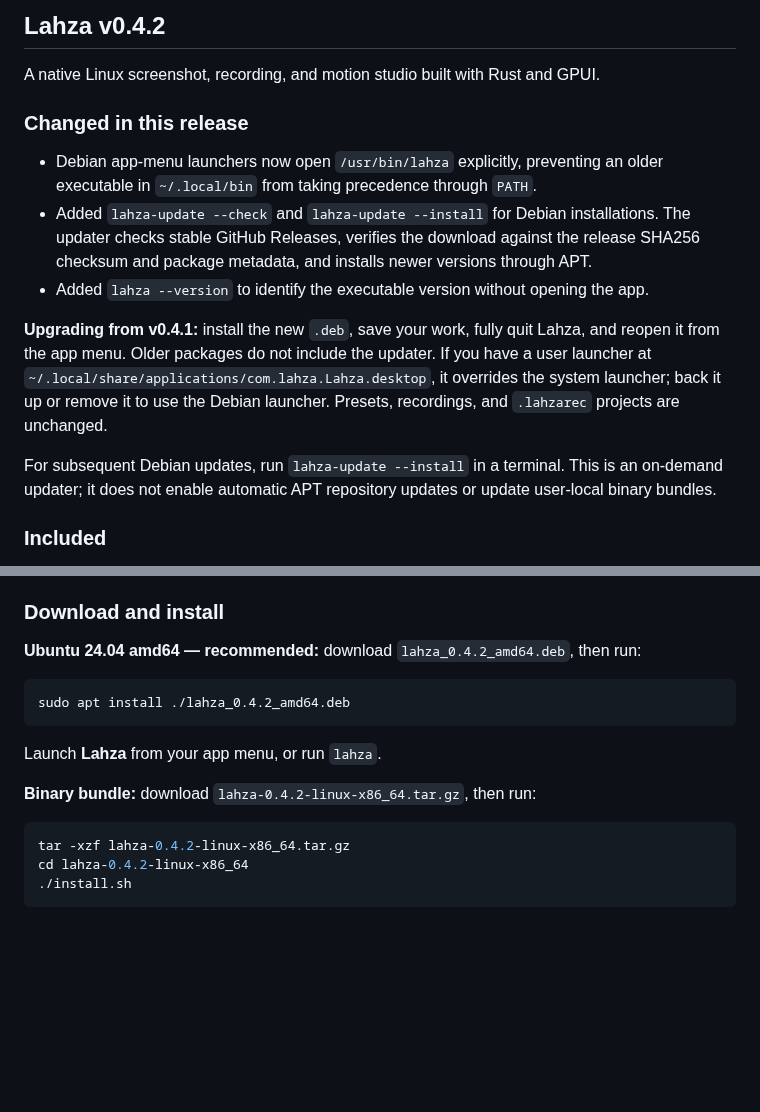
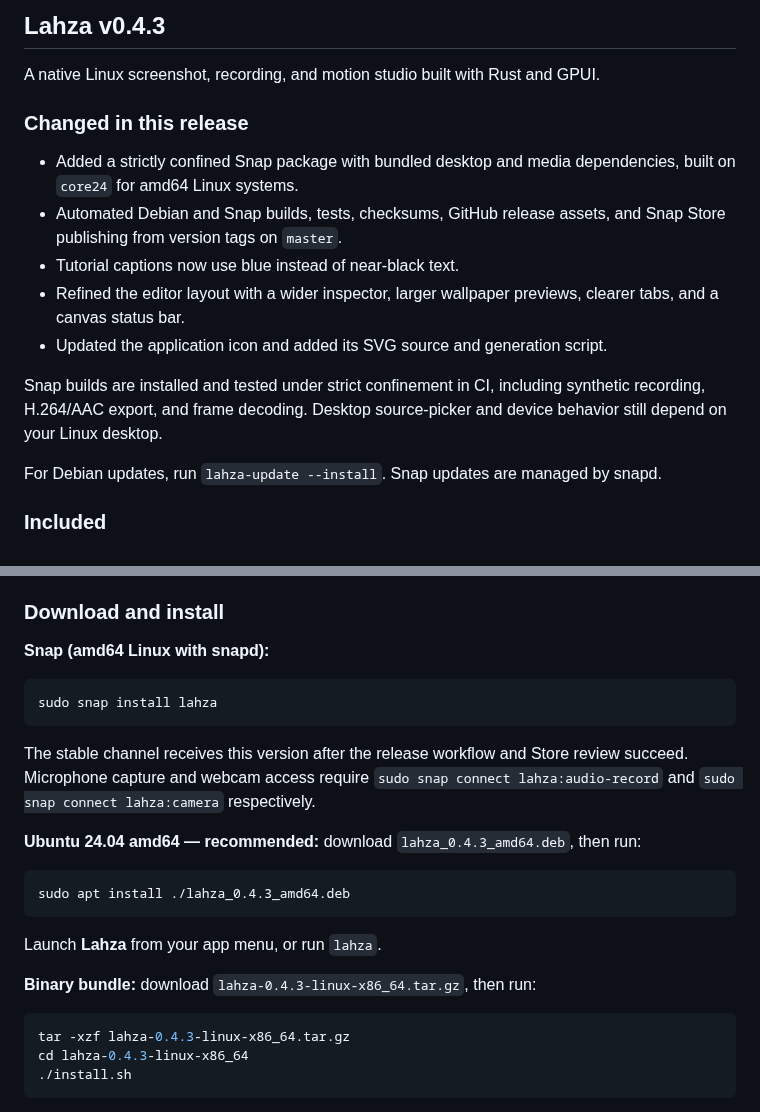
Before and after one commit to FarhanAliRaza/Lahza, a Markdown page: packaging/RELEASE-NOTES.md, 2 parts joined by grey strips. Rendered like a GitHub page; blank space fills up the shorter version.

````diff
--- a/packaging/RELEASE-NOTES.md
+++ b/packaging/RELEASE-NOTES.md
@@ -1,16 +1,18 @@
-## Lahza v0.4.2
+## Lahza v0.4.3
 
 A native Linux screenshot, recording, and motion studio built with Rust and GPUI.
 
 ### Changed in this release
 
-- Debian app-menu launchers now open `/usr/bin/lahza` explicitly, preventing an older executable in `~/.local/bin` from taking precedence through `PATH`.
-- Added `lahza-update --check` and `lahza-update --install` for Debian installations. The updater checks stable GitHub Releases, verifies the download against the release SHA256 checksum and package metadata, and installs newer versions through APT.
-- Added `lahza --version` to identify the executable version without opening the app.
+- Added a strictly confined Snap package with bundled desktop and media dependencies, built on `core24` for amd64 Linux systems.
+- Automated Debian and Snap builds, tests, checksums, GitHub release assets, and Snap Store publishing from version tags on `master`.
+- Tutorial captions now use blue instead of near-black text.
+- Refined the editor layout with a wider inspector, larger wallpaper previews, clearer tabs, and a canvas status bar.
+- Updated the application icon and added its SVG source and generation script.
 
-**Upgrading from v0.4.1:** install the new `.deb`, save your work, fully quit Lahza, and reopen it from the app menu. Older packages do not include the updater. If you have a user launcher at `~/.local/share/applications/com.lahza.Lahza.desktop`, it overrides the system launcher; back it up or remove it to use the Debian launcher. Presets, recordings, and `.lahzarec` projects are unchanged.
+Snap builds are installed and tested under strict confinement in CI, including synthetic recording, H.264/AAC export, and frame decoding. Desktop source-picker and device behavior still depend on your Linux desktop.
 
-For subsequent Debian updates, run `lahza-update --install` in a terminal. This is an on-demand updater; it does not enable automatic APT repository updates or update user-local binary bundles.
+For Debian updates, run `lahza-update --install`. Snap updates are managed by snapd.
 
 ### Included
 
@@ -23,19 +25,27 @@ For subsequent Debian updates, run `lahza-update --install` in a terminal. This
 
 ### Download and install
 
-**Ubuntu 24.04 amd64 — recommended:** download `lahza_0.4.2_amd64.deb`, then run:
+**Snap (amd64 Linux with snapd):**
 
 ```bash
-sudo apt install ./lahza_0.4.2_amd64.deb
+sudo snap install lahza
+```
+
+The stable channel receives this version after the release workflow and Store review succeed. Microphone capture and webcam access require `sudo snap connect lahza:audio-record` and `sudo snap connect lahza:camera` respectively.
+
+**Ubuntu 24.04 amd64 — recommended:** download `lahza_0.4.3_amd64.deb`, then run:
+
+```bash
+sudo apt install ./lahza_0.4.3_amd64.deb
 ```
 
 Launch **Lahza** from your app menu, or run `lahza`.
 
-**Binary bundle:** download `lahza-0.4.2-linux-x86_64.tar.gz`, then run:
+**Binary bundle:** download `lahza-0.4.3-linux-x86_64.tar.gz`, then run:
 
 ```bash
-tar -xzf lahza-0.4.2-linux-x86_64.tar.gz
-cd lahza-0.4.2-linux-x86_64
+tar -xzf lahza-0.4.3-linux-x86_64.tar.gz
+cd lahza-0.4.3-linux-x86_64
 ./install.sh
 ```
 
````
Also changed, not shown: README.md (+4 -4 lines), packaging/SNAP.md (+2 -2 lines), Lahza.png, 8 other files.
